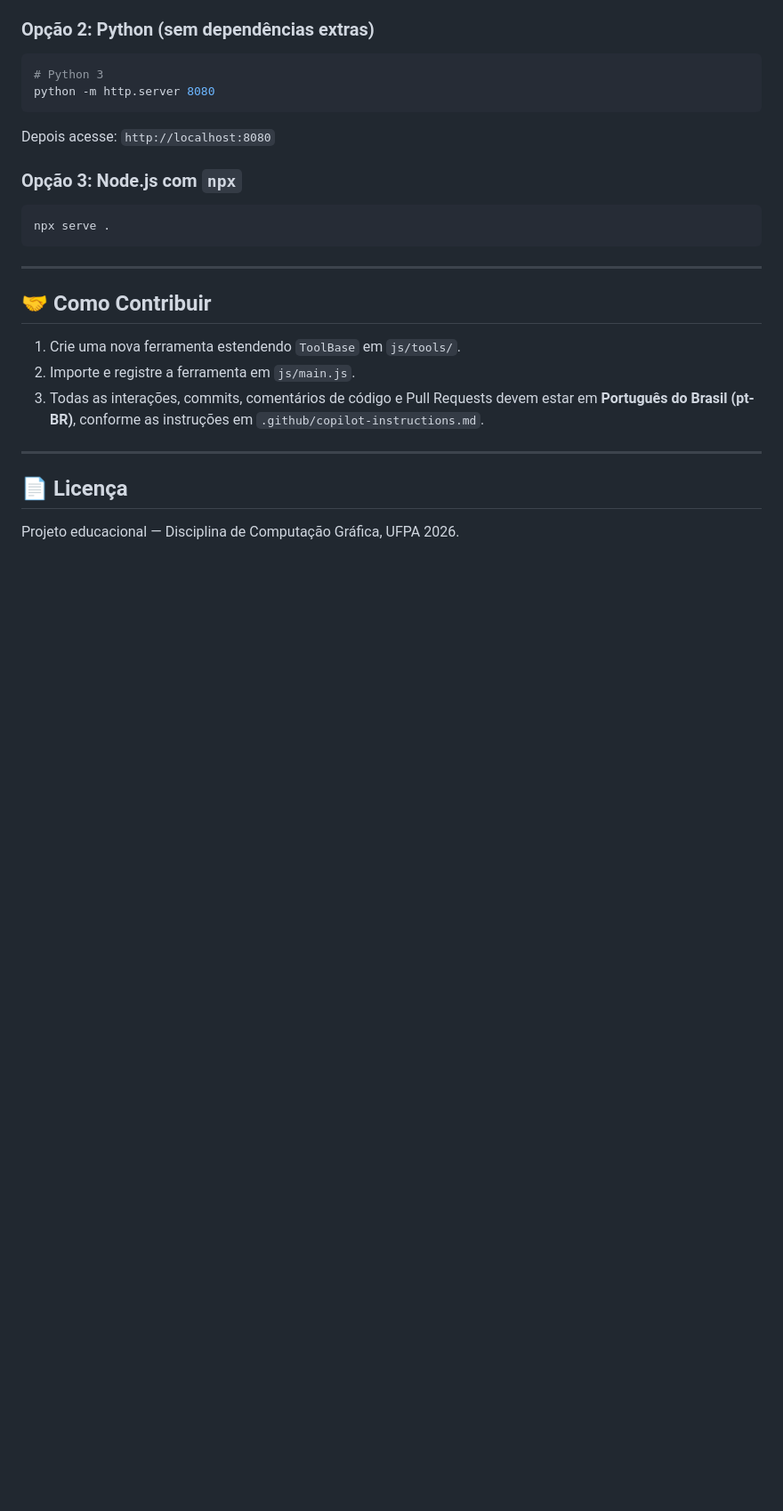
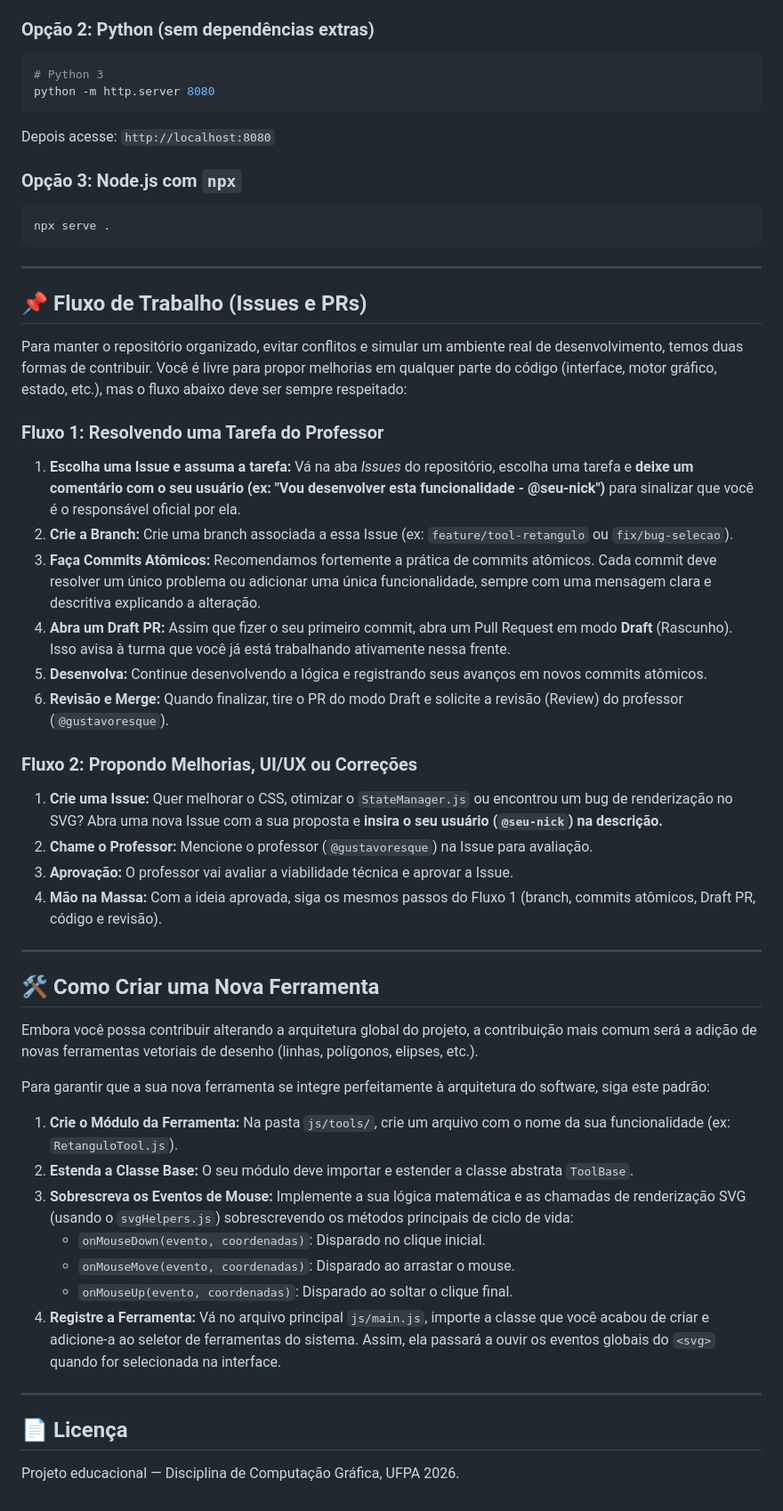
Before and after one commit to Disciplinas-gustavoresque-UFPA/Computacao-Grafica-2026, a Markdown page: README.md, the part around the change. Shown at 89% size. Drawn GitHub-style; blank space fills up the shorter version.

Commit message:
Add contribution workflow and tool creation guide
Replace the short contribution note with a structured 'Fluxo de Trabalho (Issues e PRs)' section that defines two contribution flows: (1) resolving assigned tasks (claim an issue, create a branch, use atomic commits, open a Draft PR, request review from @gustavoresque) and (2) proposing improvements (open an issue, mention professor for approval, then follow flow 1). Also add a 'Como Criar uma Nova Ferramenta' guide describing how to add tools in js/tools by extending ToolBase, implement onMouseDown/onMouseMove/onMouseUp, use svgHelpers.js, and register the tool in js/main.js. These changes aim to keep the repo organized, reduce conflicts, and standardize the development process for the course.

```diff
--- a/README.md
+++ b/README.md
@@ -169,11 +169,39 @@ npx serve .
 
 ---
 
-## 🤝 Como Contribuir
+## 📌 Fluxo de Trabalho (Issues e PRs)
 
-1. Crie uma nova ferramenta estendendo `ToolBase` em `js/tools/`.
-2. Importe e registre a ferramenta em `js/main.js`.
-3. Todas as interações, commits, comentários de código e Pull Requests devem estar em **Português do Brasil (pt-BR)**, conforme as instruções em `.github/copilot-instructions.md`.
+Para manter o repositório organizado, evitar conflitos e simular um ambiente real de desenvolvimento, temos duas formas de contribuir. Você é livre para propor melhorias em qualquer parte do código (interface, motor gráfico, estado, etc.), mas o fluxo abaixo deve ser sempre respeitado:
+
+### Fluxo 1: Resolvendo uma Tarefa do Professor
+1. **Escolha uma Issue e assuma a tarefa:** Vá na aba *Issues* do repositório, escolha uma tarefa e **deixe um comentário com o seu usuário (ex: "Vou desenvolver esta funcionalidade - @seu-nick")** para sinalizar que você é o responsável oficial por ela.
+2. **Crie a Branch:** Crie uma branch associada a essa Issue (ex: `feature/tool-retangulo` ou `fix/bug-selecao`).
+3. **Faça Commits Atômicos:** Recomendamos fortemente a prática de commits atômicos. Cada commit deve resolver um único problema ou adicionar uma única funcionalidade, sempre com uma mensagem clara e descritiva explicando a alteração.
+4. **Abra um Draft PR:** Assim que fizer o seu primeiro commit, abra um Pull Request em modo **Draft** (Rascunho). Isso avisa à turma que você já está trabalhando ativamente nessa frente.
+5. **Desenvolva:** Continue desenvolvendo a lógica e registrando seus avanços em novos commits atômicos.
+6. **Revisão e Merge:** Quando finalizar, tire o PR do modo Draft e solicite a revisão (Review) do professor (`@gustavoresque`).
+
+### Fluxo 2: Propondo Melhorias, UI/UX ou Correções
+1. **Crie uma Issue:** Quer melhorar o CSS, otimizar o `StateManager.js` ou encontrou um bug de renderização no SVG? Abra uma nova Issue com a sua proposta e **insira o seu usuário (`@seu-nick`) na descrição.**
+2. **Chame o Professor:** Mencione o professor (`@gustavoresque`) na Issue para avaliação.
+3. **Aprovação:** O professor vai avaliar a viabilidade técnica e aprovar a Issue.
+4. **Mão na Massa:** Com a ideia aprovada, siga os mesmos passos do Fluxo 1 (branch, commits atômicos, Draft PR, código e revisão).
+
+---
+
+## 🛠️ Como Criar uma Nova Ferramenta
+
+Embora você possa contribuir alterando a arquitetura global do projeto, a contribuição mais comum será a adição de novas ferramentas vetoriais de desenho (linhas, polígonos, elipses, etc.).
+
+Para garantir que a sua nova ferramenta se integre perfeitamente à arquitetura do software, siga este padrão:
+
+1. **Crie o Módulo da Ferramenta:** Na pasta `js/tools/`, crie um arquivo com o nome da sua funcionalidade (ex: `RetanguloTool.js`).
+2. **Estenda a Classe Base:** O seu módulo deve importar e estender a classe abstrata `ToolBase`.
+3. **Sobrescreva os Eventos de Mouse:** Implemente a sua lógica matemática e as chamadas de renderização SVG (usando o `svgHelpers.js`) sobrescrevendo os métodos principais de ciclo de vida:
+   - `onMouseDown(evento, coordenadas)`: Disparado no clique inicial.
+   - `onMouseMove(evento, coordenadas)`: Disparado ao arrastar o mouse.
+   - `onMouseUp(evento, coordenadas)`: Disparado ao soltar o clique final.
+4. **Registre a Ferramenta:** Vá no arquivo principal `js/main.js`, importe a classe que você acabou de criar e adicione-a ao seletor de ferramentas do sistema. Assim, ela passará a ouvir os eventos globais do `<svg>` quando for selecionada na interface.
 
 ---
 
```
